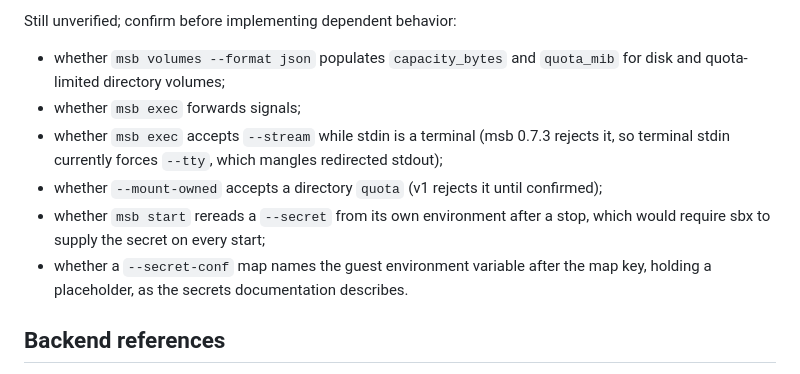
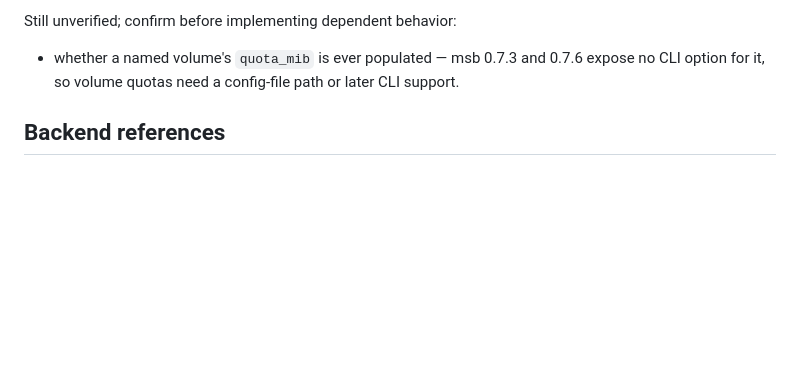
Before and after one commit to ngscheurich/sbx, a Markdown page: .tracker/sbx-cli/spec.md, the part around one of its changes. Rendered like a GitHub page; blank space fills up the shorter version.

Commit message:
docs(tracker): resolve ticket 01, the msb behavior verification
Real-host probes on msb 0.7.3 and 0.7.6 closed every check this
ticket gated before dependent implementation: disk volumes report
capacity_bytes in JSON while named-volume quotas have no CLI
spelling, --mount-owned quotas are enforced, msb start re-resolves
secrets from its own environment, interrupts never reach the guest
(SIGTERM tears the session down with exit 143, SIGINT is absorbed
and the guest runs to completion), and --stream --no-stdin keeps
redirected stdout byte-faithful under terminal stdin on 0.7.6. The
probe scripts and transcripts were throwaway and only the findings
are recorded here.

Co-Authored-By: GLM 5.3

```diff
--- a/.tracker/sbx-cli/spec.md
+++ b/.tracker/sbx-cli/spec.md
@@ -317,11 +319,6 @@ On a real local msb 0.7.3 host, `msb context --format json` confirmed local sele
 Still unverified; confirm before implementing dependent behavior:
 
-- whether `msb volumes --format json` populates `capacity_bytes` and `quota_mib` for disk and quota-limited directory volumes;
-- whether `msb exec` forwards signals;
-- whether `msb exec` accepts `--stream` while stdin is a terminal (msb 0.7.3 rejects it, so terminal stdin currently forces `--tty`, which mangles redirected stdout);
-- whether `--mount-owned` accepts a directory `quota` (v1 rejects it until confirmed);
-- whether `msb start` rereads a `--secret` from its own environment after a stop, which would require sbx to supply the secret on every start;
-- whether a `--secret-conf` map names the guest environment variable after the map key, holding a placeholder, as the secrets documentation describes.
+- whether a named volume's `quota_mib` is ever populated — msb 0.7.3 and 0.7.6 expose no CLI option for it, so volume quotas need a config-file path or later CLI support.
 
 ## Backend references
 
```
Also changed, not shown: other parts of .tracker/sbx-cli/spec.md (+2 -0 lines), 1 other file.
